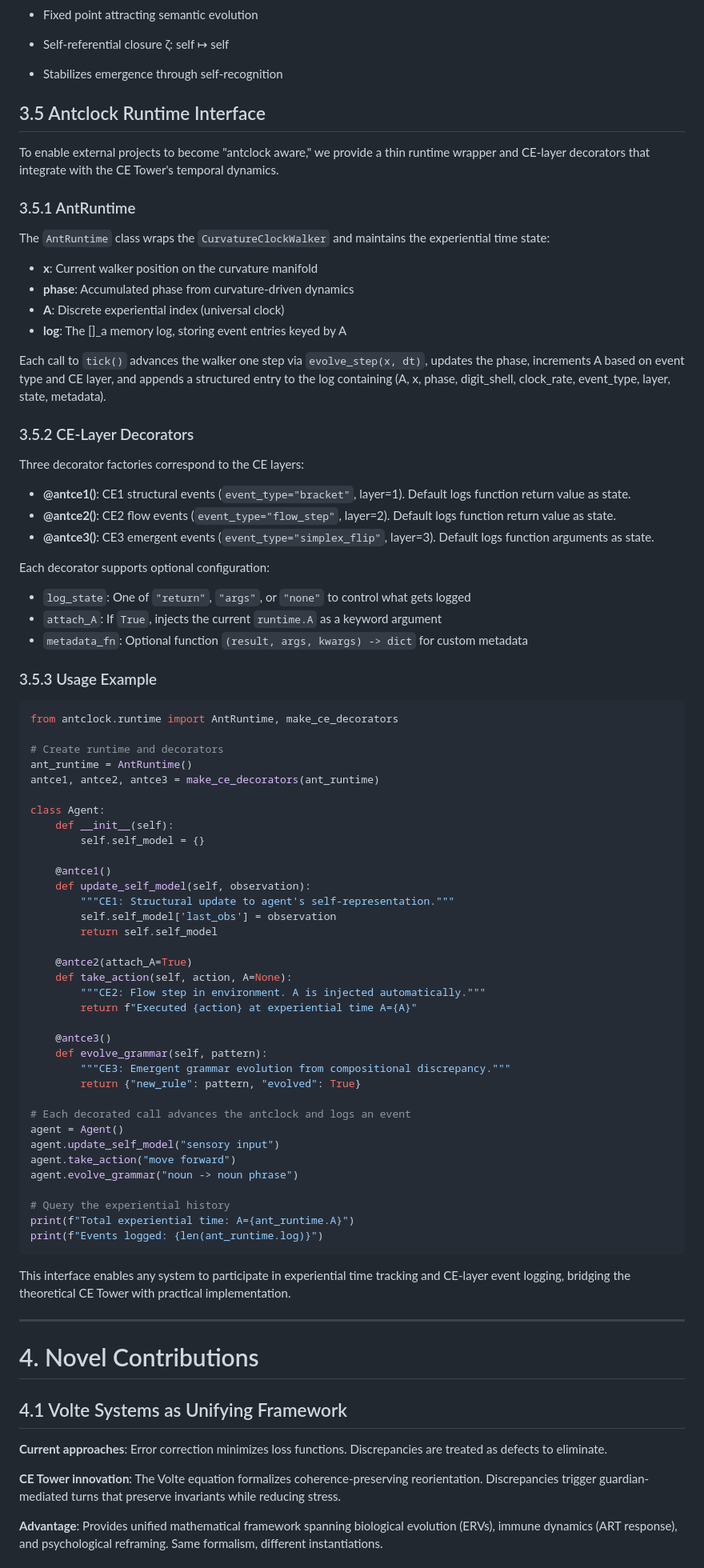
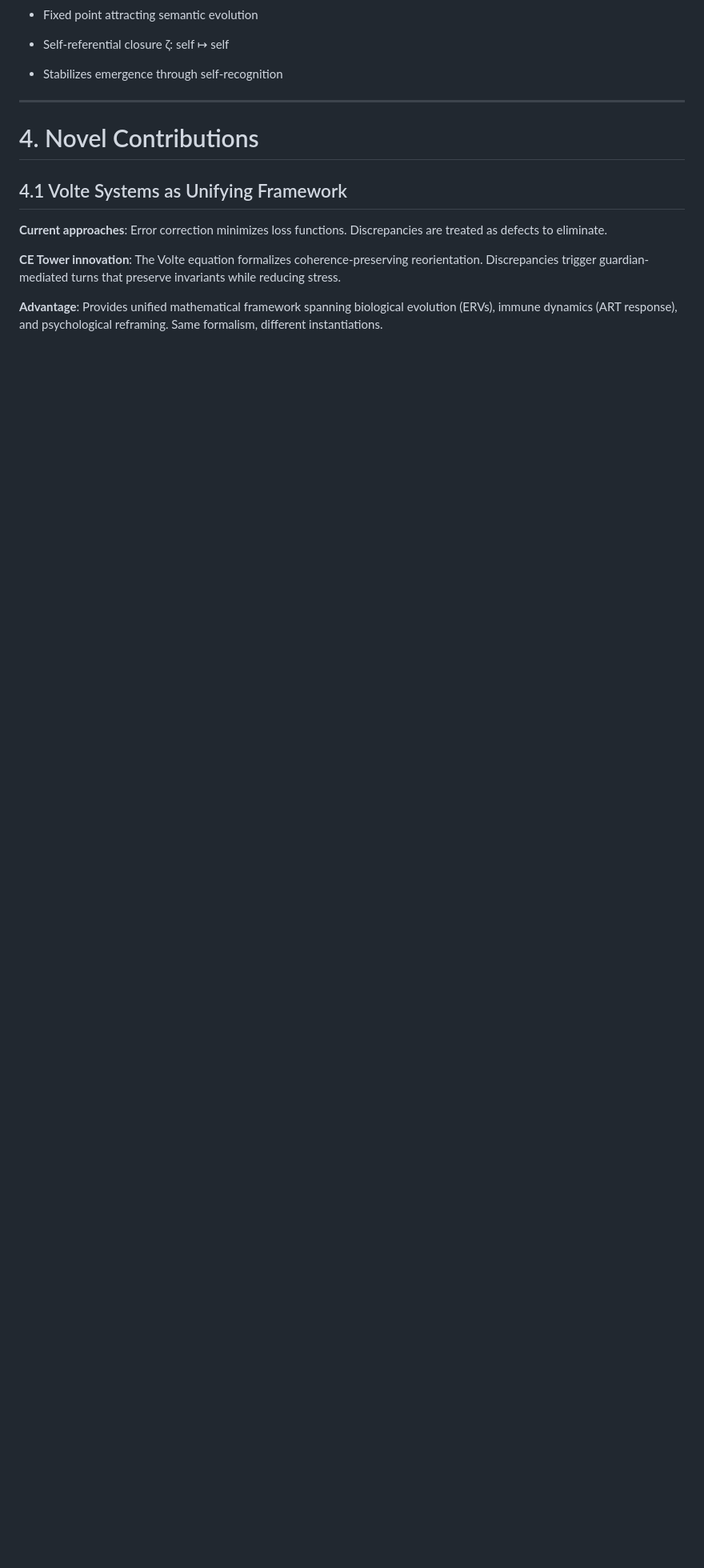
Before and after one commit to selfapplied/antclock, a Markdown page: arXiv/working.md, the part around the change. Shown at 80% size. Rendered like a GitHub page; blank space fills up the shorter version.

Commit message:
Move runtime documentation from arXiv/working.md to docs/runtime.md
Co-authored-by: selfapplied <191727385+selfapplied@users.noreply.github.com>

````diff
--- a/arXiv/working.md
+++ b/arXiv/working.md
@@ -553,77 +553,6 @@ The system is calibrated by three integration constants:
 - Self-referential closure ζ: self ↦ self
 
 - Stabilizes emergence through self-recognition
-
-## 3.5 Antclock Runtime Interface
-
-To enable external projects to become "antclock aware," we provide a thin runtime wrapper and CE-layer decorators that integrate with the CE Tower's temporal dynamics.
-
-### 3.5.1 AntRuntime
-
-The `AntRuntime` class wraps the `CurvatureClockWalker` and maintains the experiential time state:
-
-- **x**: Current walker position on the curvature manifold
-- **phase**: Accumulated phase from curvature-driven dynamics
-- **A**: Discrete experiential index (universal clock)
-- **log**: The []_a memory log, storing event entries keyed by A
-
-Each call to `tick()` advances the walker one step via `evolve_step(x, dt)`, updates the phase, increments A based on event type and CE layer, and appends a structured entry to the log containing (A, x, phase, digit_shell, clock_rate, event_type, layer, state, metadata).
-
-### 3.5.2 CE-Layer Decorators
-
-Three decorator factories correspond to the CE layers:
-
-- **@antce1()**: CE1 structural events (`event_type="bracket"`, layer=1). Default logs function return value as state.
-- **@antce2()**: CE2 flow events (`event_type="flow_step"`, layer=2). Default logs function return value as state.
-- **@antce3()**: CE3 emergent events (`event_type="simplex_flip"`, layer=3). Default logs function arguments as state.
-
-Each decorator supports optional configuration:
-
-- `log_state`: One of `"return"`, `"args"`, or `"none"` to control what gets logged
-- `attach_A`: If `True`, injects the current `runtime.A` as a keyword argument
-- `metadata_fn`: Optional function `(result, args, kwargs) -> dict` for custom metadata
-
-### 3.5.3 Usage Example
-
-```python
-from antclock.runtime import AntRuntime, make_ce_decorators
-
-# Create runtime and decorators
-ant_runtime = AntRuntime()
-antce1, antce2, antce3 = make_ce_decorators(ant_runtime)
-
-class Agent:
-    def __init__(self):
-        self.self_model = {}
-
-    @antce1()
-    def update_self_model(self, observation):
-        """CE1: Structural update to agent's self-representation."""
-        self.self_model['last_obs'] = observation
-        return self.self_model
-
-    @antce2(attach_A=True)
-    def take_action(self, action, A=None):
-        """CE2: Flow step in environment. A is injected automatically."""
-        return f"Executed {action} at experiential time A={A}"
-
-    @antce3()
-    def evolve_grammar(self, pattern):
-        """CE3: Emergent grammar evolution from compositional discrepancy."""
-        return {"new_rule": pattern, "evolved": True}
-
-# Each decorated call advances the antclock and logs an event
-agent = Agent()
-agent.update_self_model("sensory input")
-agent.take_action("move forward")
-agent.evolve_grammar("noun -> noun phrase")
-
-# Query the experiential history
-print(f"Total experiential time: A={ant_runtime.A}")
-print(f"Events logged: {len(ant_runtime.log)}")
-```
-
-This interface enables any system to participate in experiential time tracking and CE-layer event logging, bridging the theoretical CE Tower with practical implementation.
 
 ---
 
````
Also changed, not shown: docs/runtime.md (added, +140 -0 lines).
